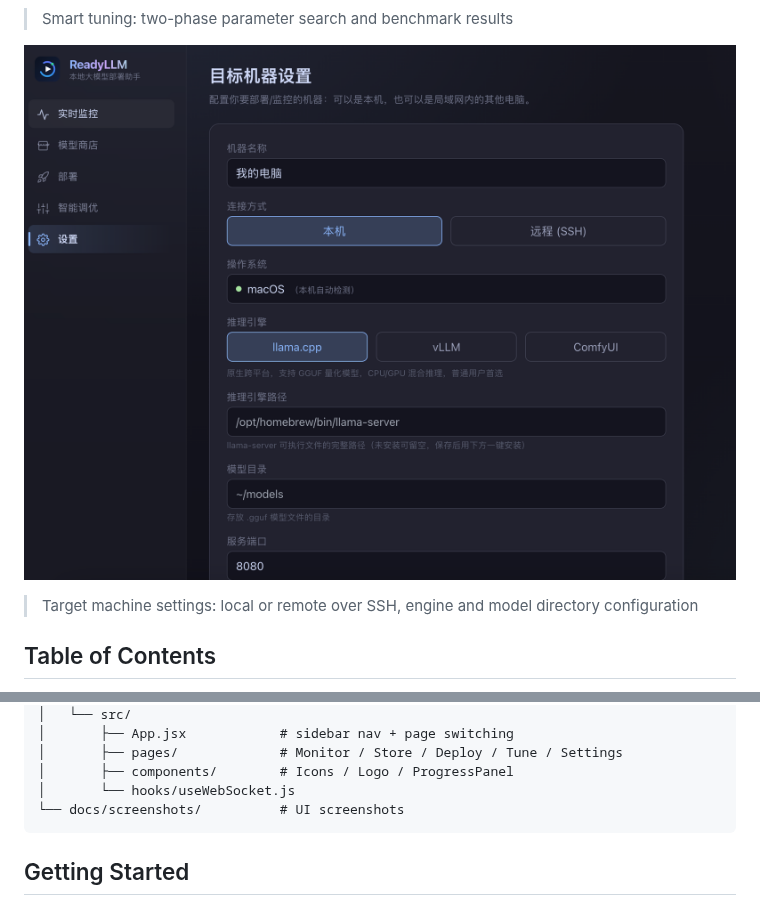
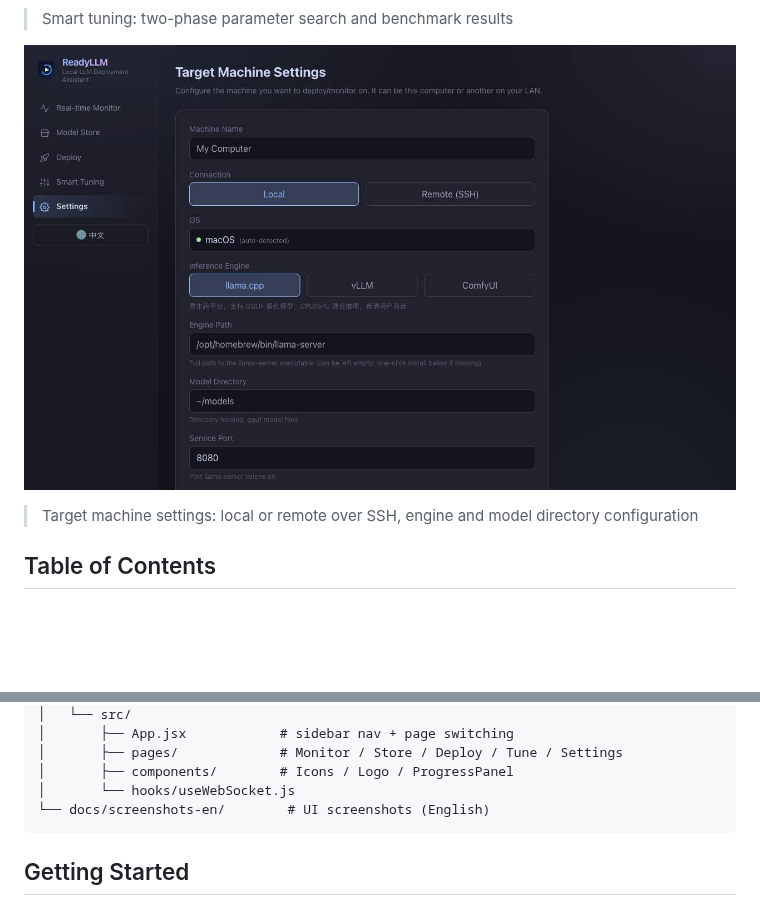
Before and after one commit to htobty/ReadyLLM, a Markdown page: README.md, 2 parts joined by grey strips. Drawn GitHub-style; pictures changed too: docs/screenshots-en/setting.png (added); blank space fills up the shorter version.

````diff
--- a/README.md
+++ b/README.md
@@ -33,7 +53,7 @@ Deploy, monitor, and tune large language models through a visual interface — p
 
 > Smart tuning: two-phase parameter search and benchmark results
 
-![Target machine settings](docs/screenshots/setting.png)
+![Target machine settings](docs/screenshots-en/setting.png)
 
 > Target machine settings: local or remote over SSH, engine and model directory configuration
 
@@ -134,7 +154,7 @@ model-deploy-assistant/
 │       ├── pages/             # Monitor / Store / Deploy / Tune / Settings
 │       ├── components/        # Icons / Logo / ProgressPanel
 │       └── hooks/useWebSocket.js
-└── docs/screenshots/          # UI screenshots
+└── docs/screenshots-en/        # UI screenshots (English)
 ```
 
 ## Getting Started
````
Also changed, not shown: other parts of README.md (+24 -4 lines), README.zh-CN.md (+24 -2 lines), docs/screenshots-en/monitor.png (added), docs/screenshots-en/tune.png (added), 13 other files.
